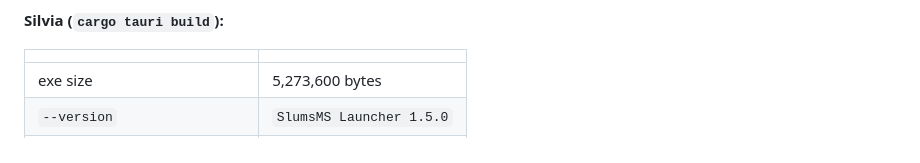
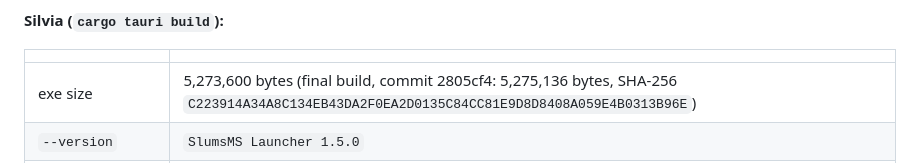
Before and after one commit to joshhmann/slumsms-launcher, a Markdown page: tauri/docs/checkpoint.md, the part around the change. Rendered like a GitHub page.

```diff
--- a/tauri/docs/checkpoint.md
+++ b/tauri/docs/checkpoint.md
@@ -21,7 +21,7 @@ against a local fake feed served with Basic auth.
 
 | | |
 | --- | --- |
-| exe size | 5,273,600 bytes |
+| exe size | 5,273,600 bytes (final build, commit 2805cf4: 5,275,136 bytes, SHA-256 `C223914A34A8C134EB43DA2F0EA2D0135C84CC81E9D8D8408A059E4B0313B96E`) |
 | `--version` | `SlumsMS Launcher 1.5.0` |
 | self-test, window ready | 344–363 ms |
 | self-test, first install complete | ~0.5 s from launch |
```
Also changed, not shown: tauri/README.md (+1 -1 lines).
